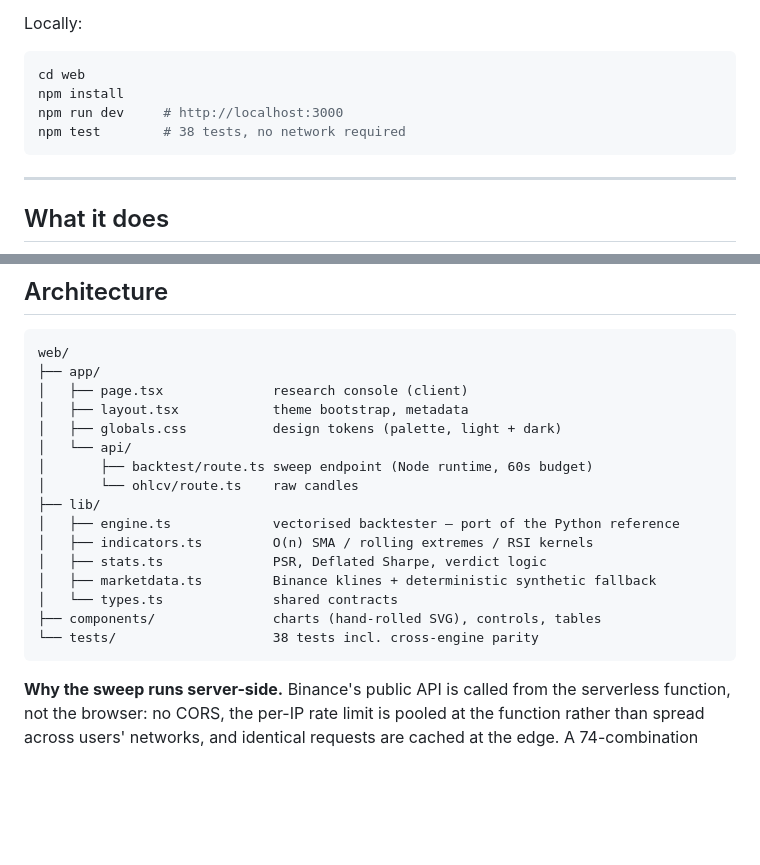
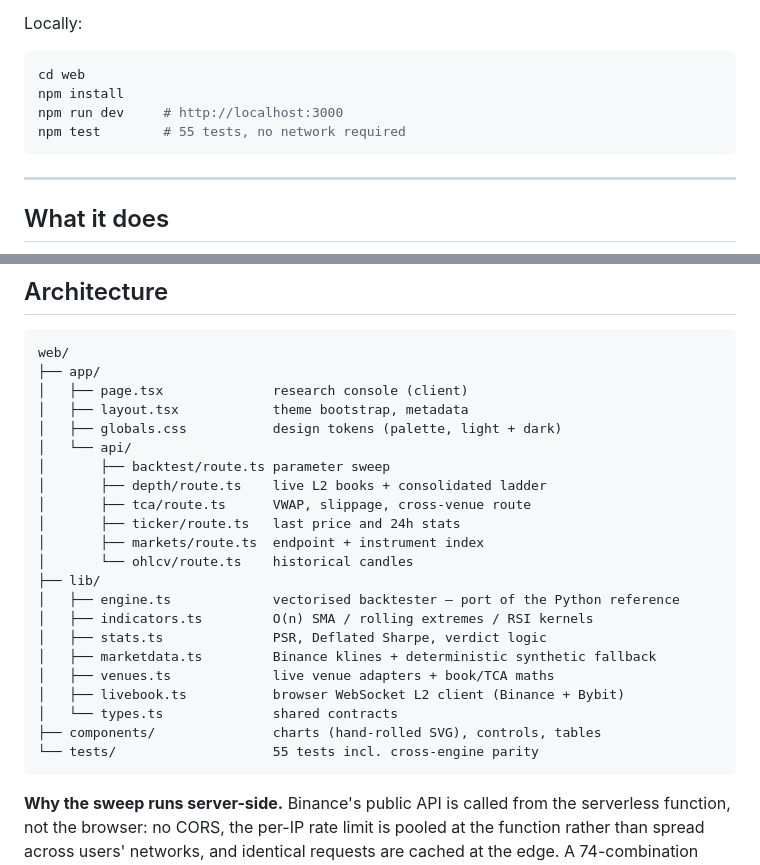
Before and after one commit to Manutd1234/AlphaEngine, a Markdown page: web/README.md, 2 parts joined by grey strips. Drawn GitHub-style; blank space fills up the shorter version.

Commit message:
Correct test count and file tree in web README

````diff
--- a/web/README.md
+++ b/web/README.md
@@ -21,7 +21,7 @@ Locally:
 cd web
 npm install
 npm run dev     # http://localhost:3000
-npm test        # 38 tests, no network required
+npm test        # 55 tests, no network required
 ```
 
 ---
@@ -110,16 +110,22 @@ web/
 │   ├── layout.tsx            theme bootstrap, metadata
 │   ├── globals.css           design tokens (palette, light + dark)
 │   └── api/
-│       ├── backtest/route.ts sweep endpoint (Node runtime, 60s budget)
-│       └── ohlcv/route.ts    raw candles
+│       ├── backtest/route.ts parameter sweep
+│       ├── depth/route.ts    live L2 books + consolidated ladder
+│       ├── tca/route.ts      VWAP, slippage, cross-venue route
+│       ├── ticker/route.ts   last price and 24h stats
+│       ├── markets/route.ts  endpoint + instrument index
+│       └── ohlcv/route.ts    historical candles
 ├── lib/
 │   ├── engine.ts             vectorised backtester — port of the Python reference
 │   ├── indicators.ts         O(n) SMA / rolling extremes / RSI kernels
 │   ├── stats.ts              PSR, Deflated Sharpe, verdict logic
 │   ├── marketdata.ts         Binance klines + deterministic synthetic fallback
+│   ├── venues.ts             live venue adapters + book/TCA maths
+│   ├── livebook.ts           browser WebSocket L2 client (Binance + Bybit)
 │   └── types.ts              shared contracts
 ├── components/               charts (hand-rolled SVG), controls, tables
-└── tests/                    38 tests incl. cross-engine parity
+└── tests/                    55 tests incl. cross-engine parity
 ```
 
 **Why the sweep runs server-side.** Binance's public API is called from the
````
